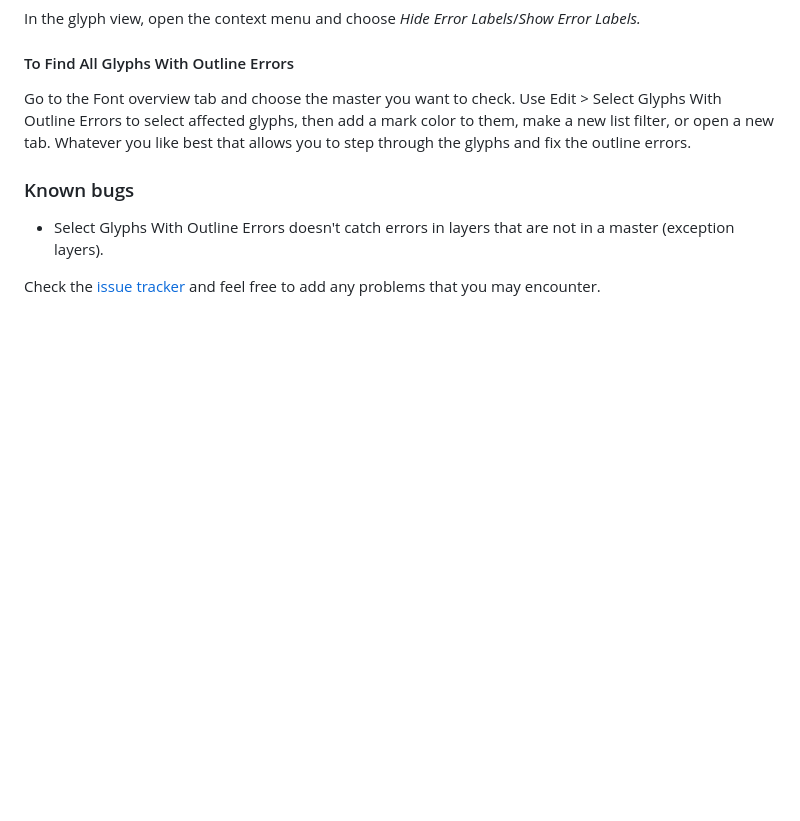
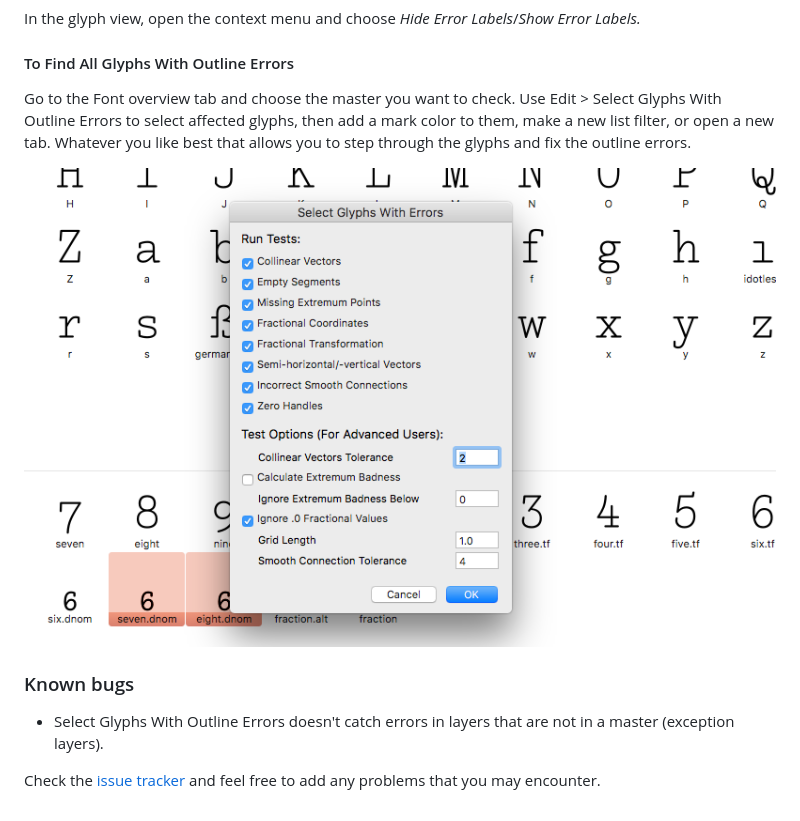
Before and after one commit to jenskutilek/RedArrow-Glyphs, a Markdown page: README.md, the part around the change. GitHub-like rendering; pictures changed too: dialog.png (added); blank space fills up the shorter version.

Commit message:
Add another screenshot

```diff
--- a/README.md
+++ b/README.md
@@ -46,6 +46,8 @@ In the glyph view, open the context menu and choose *Hide Error Labels*/*Show Er
 Go to the Font overview tab and choose the master you want to check.
 Use Edit > Select Glyphs With Outline Errors to select affected glyphs, then add a mark color to them, make a new list filter, or open a new tab. Whatever you like best that allows you to step through the glyphs and fix the outline errors.
 
+<img src="dialog.png" width="800" height="510" alt="">
+
 ### Known bugs
 
 * Select Glyphs With Outline Errors doesn't catch errors in layers that are not in a master (exception layers).
```
